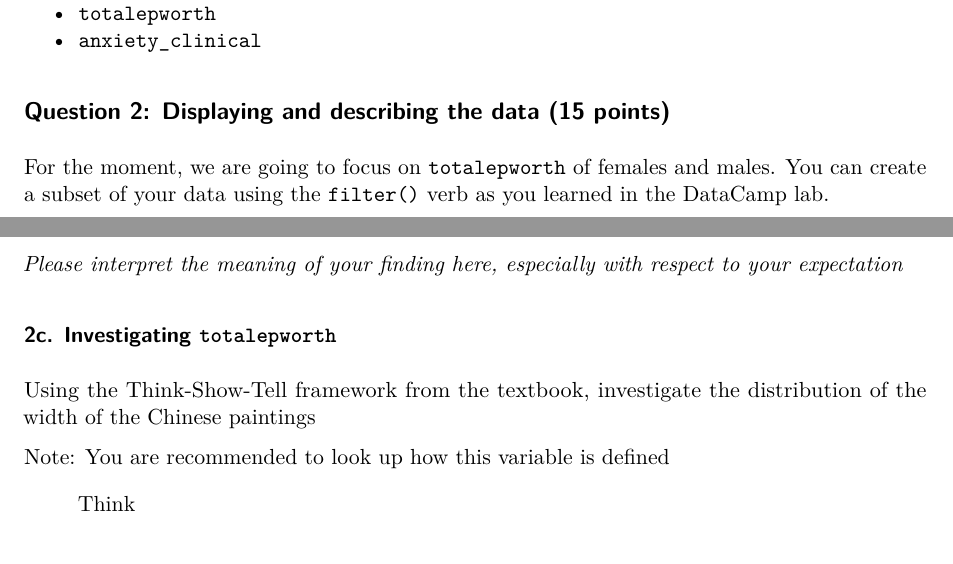
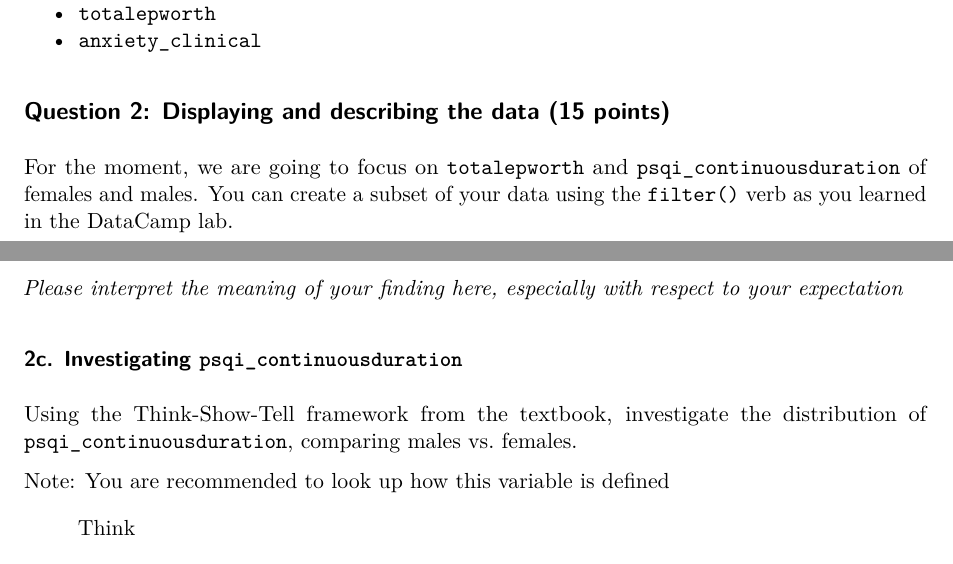
Before and after one commit to andrewmacd/dkustats101spr2025s4, a Quarto document (homeworks/Unit 1 homework/Unit 1 homework instructions.qmd): two parts of pages 2 and 3 of 6, joined at a grey line, cut so that both start at the same text. Rendered offline with R 4.5, knitr and Pandoc in place of Quarto, then LaTeX, with nearby package versions.

Commit message:
Unit 1 homework update

```diff
--- a/homeworks/Unit 1 homework/Unit 1 homework instructions.qmd
+++ b/homeworks/Unit 1 homework/Unit 1 homework instructions.qmd
@@ -62,7 +62,7 @@ For the following variables, please make a table. The first column should be the
 
 ## Question 2: Displaying and describing the data (15 points)
 
-For the moment, we are going to focus on `totalepworth` of females and males. You can create a subset of your data using the `filter()` verb as you learned in the DataCamp lab.
+For the moment, we are going to focus on `totalepworth` and `psqi_continuousduration` of females and males. You can create a subset of your data using the `filter()` verb as you learned in the DataCamp lab.
 
 ### 2a. Filtering your data
 
@@ -88,9 +88,9 @@ Note 2: You are recommended to look up how this variable is defined
 
 *Please interpret the meaning of your finding here, especially with respect to your expectation*
 
-### 2c. Investigating `totalepworth`
+### 2c. Investigating `psqi_continuousduration`
 
-Using the Think-Show-Tell framework from the textbook, investigate the distribution of the width of the Chinese paintings
+Using the Think-Show-Tell framework from the textbook, investigate the distribution of `psqi_continuousduration`, comparing males vs. females.
 
 Note: You are recommended to look up how this variable is defined
 
```
Also changed, not shown: homeworks/Unit 1 homework/Unit 1 homework instructions.qmd (2 more changed lines), 3 other files.
